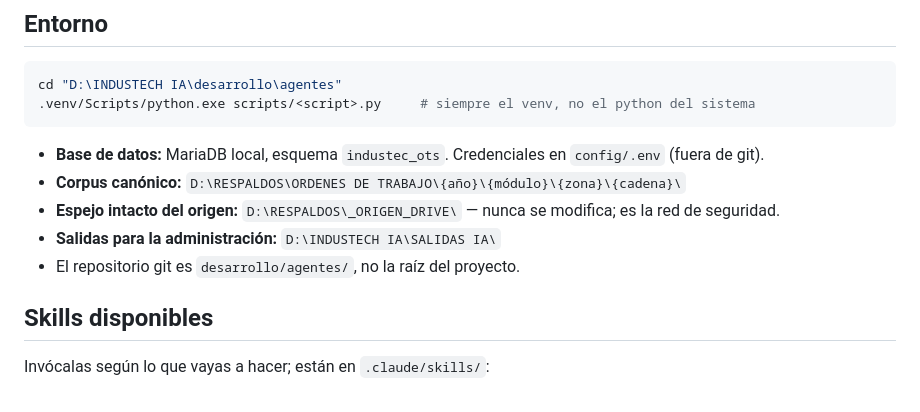
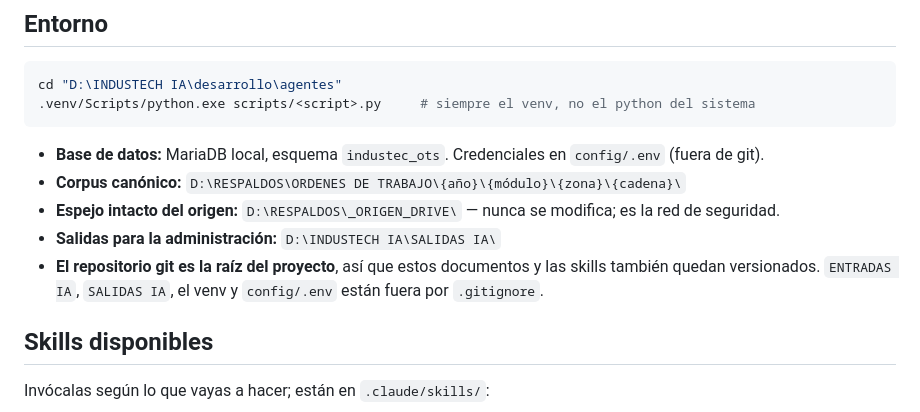
Before and after one commit to AndresIndustech/industec-bia-soft-erp, a Markdown page: CLAUDE.md, the part around the change. Drawn GitHub-style.

```diff
--- a/CLAUDE.md
+++ b/CLAUDE.md
@@ -36,7 +36,7 @@ cd "D:\INDUSTECH IA\desarrollo\agentes"
 - **Corpus canónico:** `D:\RESPALDOS\ORDENES DE TRABAJO\{año}\{módulo}\{zona}\{cadena}\`
 - **Espejo intacto del origen:** `D:\RESPALDOS\_ORIGEN_DRIVE\` — nunca se modifica; es la red de seguridad.
 - **Salidas para la administración:** `D:\INDUSTECH IA\SALIDAS IA\`
-- El repositorio git es `desarrollo/agentes/`, no la raíz del proyecto.
+- **El repositorio git es la raíz del proyecto**, así que estos documentos y las skills también quedan versionados. `ENTRADAS IA`, `SALIDAS IA`, el venv y `config/.env` están fuera por `.gitignore`.
 
 ## Skills disponibles
 
```
Also changed, not shown: ESTADO.md (+1 -1 lines).
